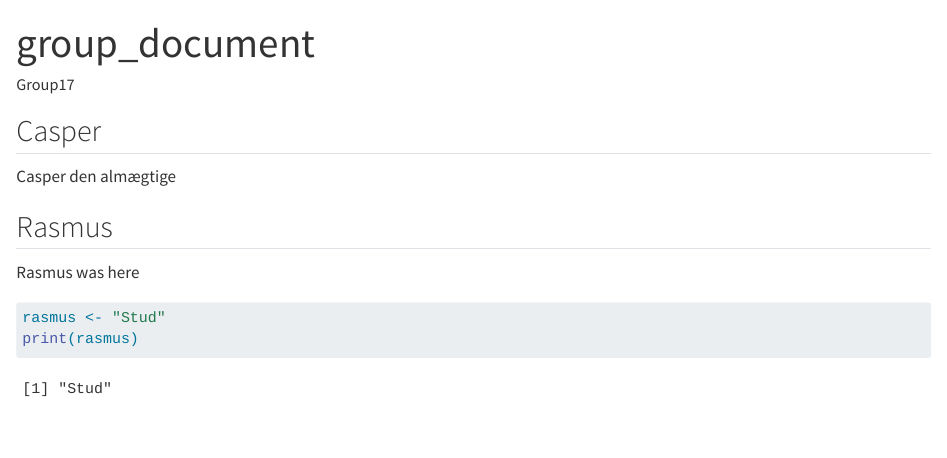
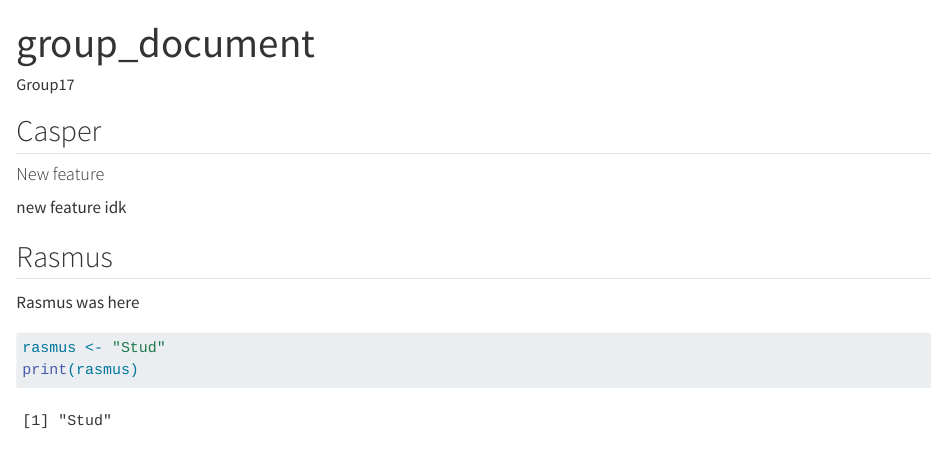
Before and after one commit to rforbiodatascience25/group17, a Quarto document (group_document.qmd): the page in a window 1100 px wide, from its top. Rendered offline with R 4.5, knitr and Pandoc in place of Quarto, with nearby package versions.

Commit message:
New feature added to Casper Section

```diff
--- a/group_document.qmd
+++ b/group_document.qmd
@@ -7,7 +7,9 @@ editor: visual
 
 ## Casper
 
-Casper den almægtige
+#### New feature
+
+new feature idk
 
 ## Rasmus
 
```
Also changed, not shown: group_document.qmd (1 more changed lines).
